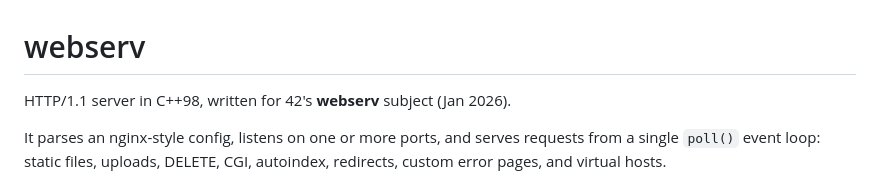
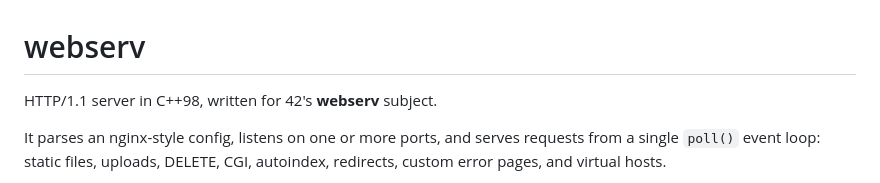
Before and after one commit to gabzaf/42_WebServer, a Markdown page: README.md, the part around the change. Rendered like a GitHub page.

```diff
--- a/README.md
+++ b/README.md
@@ -1,6 +1,6 @@
 # webserv
 
-HTTP/1.1 server in C++98, written for 42's **webserv** subject (Jan 2026).
+HTTP/1.1 server in C++98, written for 42's **webserv** subject.
 
 It parses an nginx-style config, listens on one or more ports, and serves requests from a single `poll()` event loop: static files, uploads, DELETE, CGI, autoindex, redirects, custom error pages, and virtual hosts.
 
```
